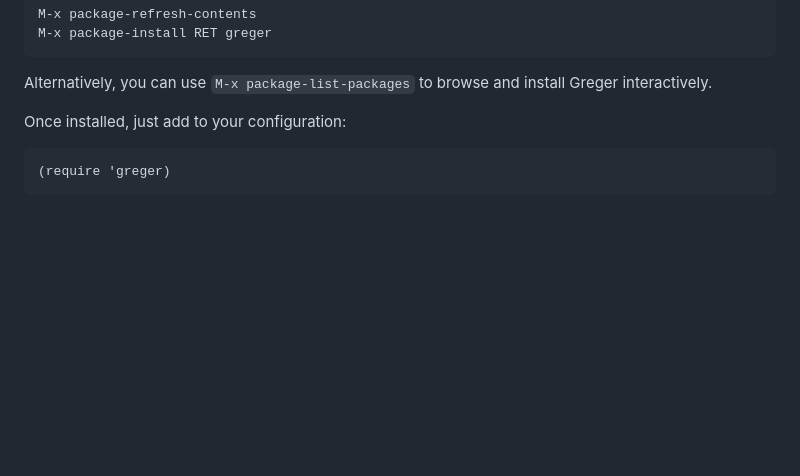
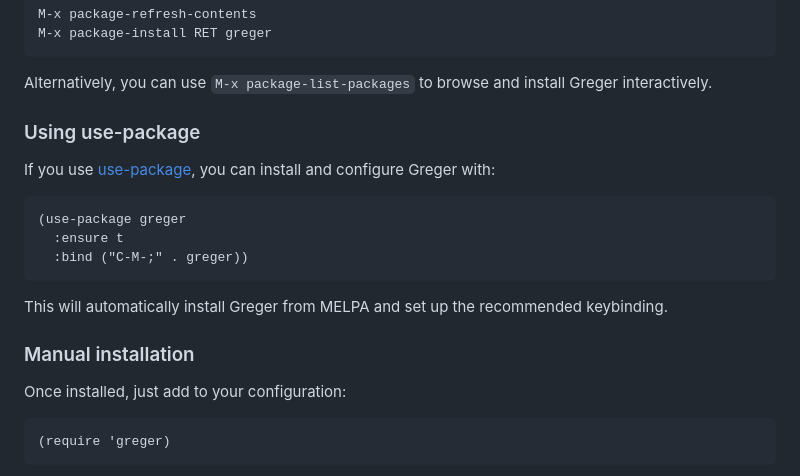
Before and after one commit to andreasjansson/greger.el, a Markdown page: README.md, the part around the change. Rendered like a GitHub page; blank space fills up the shorter version.

Commit message:
Add use-package installation instructions

````diff
--- a/README.md
+++ b/README.md
@@ -56,6 +56,20 @@ M-x package-install RET greger
 ```
 
 Alternatively, you can use `M-x package-list-packages` to browse and install Greger interactively.
+
+### Using use-package
+
+If you use [use-package](https://github.com/jwiegley/use-package), you can install and configure Greger with:
+
+```elisp
+(use-package greger
+  :ensure t
+  :bind ("C-M-;" . greger))
+```
+
+This will automatically install Greger from MELPA and set up the recommended keybinding.
+
+### Manual installation
 
 Once installed, just add to your configuration:
 
````
